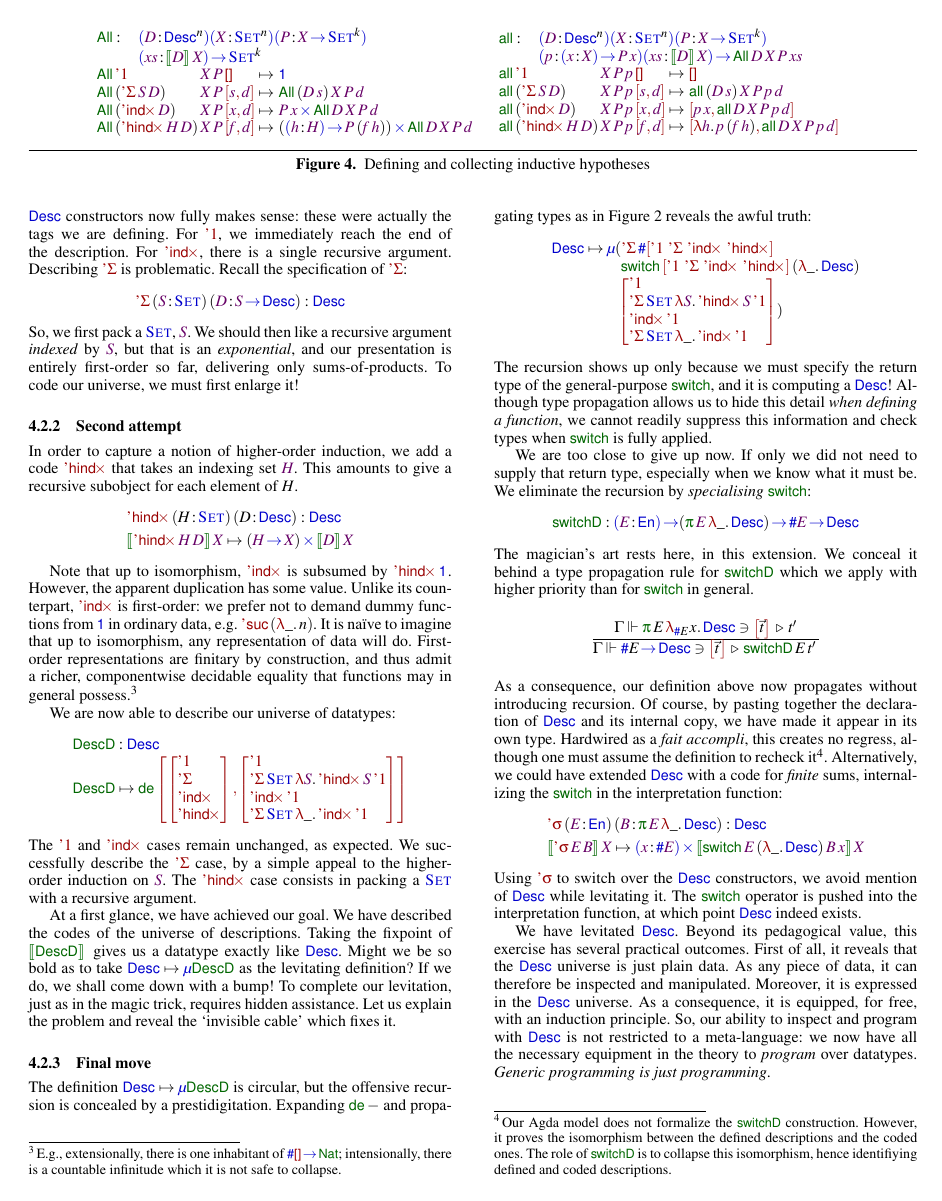
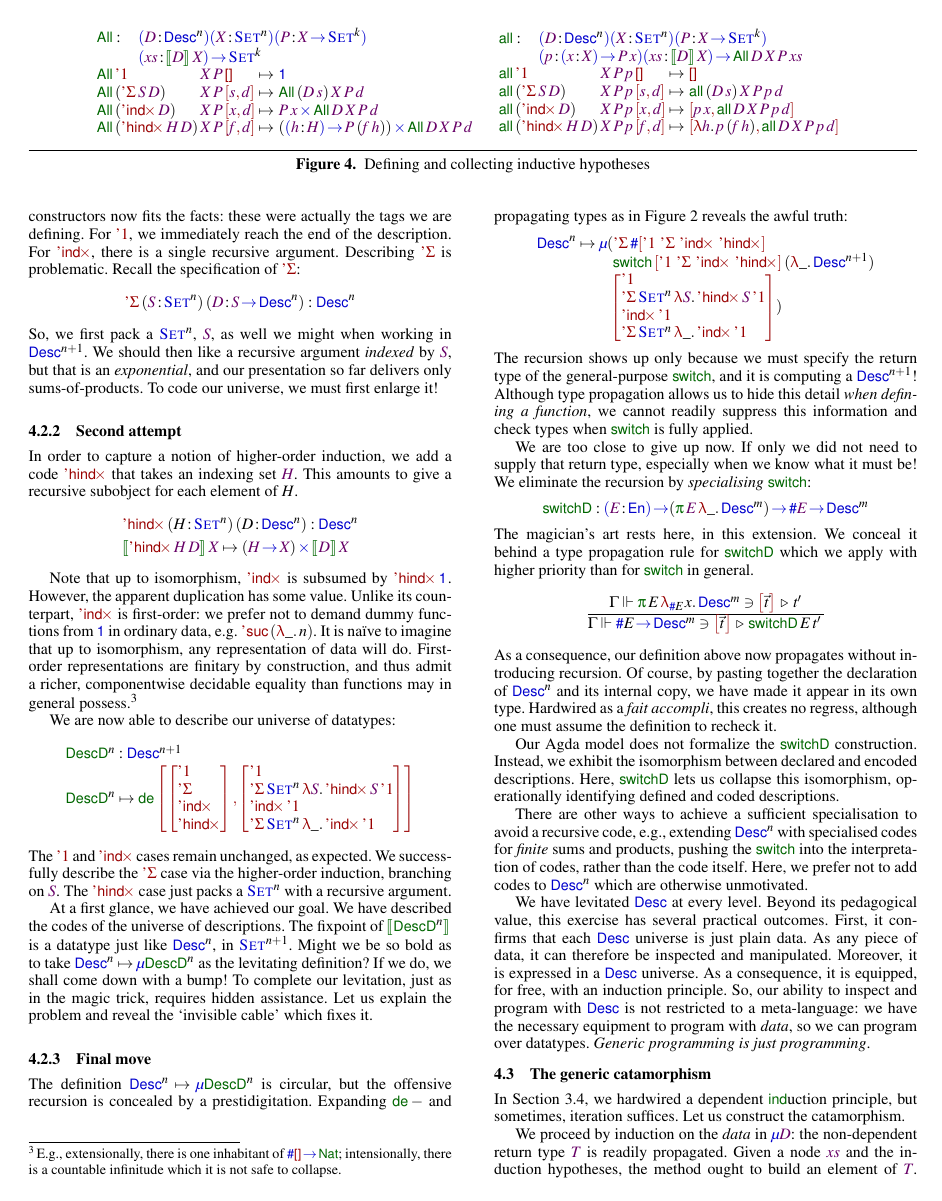
Before and after one commit to joelburget/pigment, a LaTeX paper (papers/icfp-2010-desc/paper.tex, which reads papers/icfp-2010-desc/paper_desc_levitation.tex): page 6 of 12. Compiled offline with pdfLaTeX; a missing font is replaced by an installed copy or a similar font.

Commit message:
level annotations in levitations

```diff
--- a/papers/icfp-2010-desc/paper_desc_levitation.tex
+++ b/papers/icfp-2010-desc/paper_desc_levitation.tex
@@ -154,23 +154,23 @@ Our first attempt gets stuck quite quickly:
 %
 Let us explain where we stand. Much as
 we have done so far, we first offer a constructor choice from
-$\DUnit$, $\SYMBDSigma$, and $\SYMBDIndx$. The reader will notice
-that the `tagged' notation we have used for the $\Desc$ constructors now
-fully makes sense: these were actually the tags we are defining.
+$\DUnit$, $\SYMBDSigma$, and $\SYMBDIndx$. You may notice
+that the `tagged' notation we have used for the $\Desc^n$ constructors now
+fits the facts: these were actually the tags we are defining.
 For $\DUnit$, we immediately reach the end of the description. For
 $\SYMBDIndx$, there is a single recursive argument. Describing
 $\SYMBDSigma$ is problematic. Recall the specification of
 $\SYMBDSigma$:
 %
 \[
-\DSigma{(\Bhab{\V{S}}{\Set})}{(\Bhab{\V{D}}{\V{S} \To \Desc})} : \Desc\\
+\DSigma{(\Bhab{\V{S}}{\Set^n})}{(\Bhab{\V{D}}{\V{S} \To \Desc^n})} : \Desc^n\\
 \]
 %
-So, we first pack a  $\Set$, $\V{S}$. We should then like
+So, we first pack a  $\Set^n$, $\V{S}$, as well we might when working in
+$\Desc^{n+1}$. We should then like
 a recursive argument \emph{indexed} by $\V{S}$, but
-that is an \emph{exponential}, and our presentation is entirely
-first-order so far, delivering only sums-of-products. To code our
-universe, we must first enlarge it!
+that is an \emph{exponential}, and our presentation so far delivers only
+sums-of-products. To code our universe, we must first enlarge it!
 
 
 \subsubsection{Second attempt}
@@ -192,7 +192,7 @@ $\SYMBDHindx$ that takes an indexing set $\V{H}$. This amounts to give
 a recursive subobject for each element of $H$.
 %
 \[\stk{
-    \DHindx{(\Bhab{\M{H}}{\Set})}{(\Bhab{\M{D}}{\Desc})} : \Desc
+    \DHindx{(\Bhab{\M{H}}{\Set^n})}{(\Bhab{\M{D}}{\Desc^n})} : \Desc^n
     \smallskip \\
     \descop{\DHindx{\V{H}}{\V{D}}}{\V{X}}
         \mapsto
@@ -207,7 +207,7 @@ not to demand dummy functions from \(\Unit\) in ordinary data,
 e.g. \(\NatSuc{(\LAM{\_}n)}\). It is na{\"\i}ve to imagine that up to
 isomorphism, any representation of data will do.  First-order
 representations are finitary by construction, and thus admit a richer,
-componentwise decidable equality that functions may in
+componentwise decidable equality than functions may in
 general possess.\footnote{E.g., extensionally, there is one inhabitant of
 \(\EnumT{\void}\To\Nat\); intensionally, there is a countable infinitude
 which it is not safe to collapse.}
@@ -215,26 +215,26 @@ which it is not safe to collapse.}
 We are now able to describe our universe of datatypes:
 %
 \[\stk{
-\DescD : \Desc \\
-\DescD \mapsto\tada
+\DescD^n : \Desc^{n+1} \\
+\DescD^n \mapsto\tada
 {\stkm{ \DUnit\\ \SYMBDSigma\\ \SYMBDIndx\\ \SYMBDHindx}}
 {\stkm{
 \DUnit                                            \\
-                                   \DSigma{\Set}{\LAM{\V{S}} \DHindx{\V{S}}{\DUnit}}   \\
+                                   \DSigma{\Set^n}{\LAM{\V{S}} \DHindx{\V{S}}{\DUnit}}   \\
                                    \DIndx{\DUnit}                                    \\
-                                   \DSigma{\Set}{\LAM{\_} \DIndx{\DUnit}}
+                                   \DSigma{\Set^n}{\LAM{\_} \DIndx{\DUnit}}
 }}
 }\]
 %
 The $\DUnit$ and $\SYMBDIndx$ cases remain unchanged, as expected. We
-successfully describe the $\SYMBDSigma$ case, by a simple appeal to
-the higher-order induction on $\V{S}$. The $\SYMBDHindx$ case
-consists in packing a $\Set$ with a recursive argument.
+successfully describe the $\SYMBDSigma$ case via
+the higher-order induction, branching on $\V{S}$. The $\SYMBDHindx$ case
+just packs a $\Set^n$ with a recursive argument.
 
 At a first glance, we have achieved our goal. We have described the
-codes of the universe of descriptions. Taking the fixpoint of \(\descop{\DescD}\)
-gives us a datatype exactly like $\Desc$. Might we be
-so bold as to take \(\Desc \mapsto \Mu{\DescD}\) as the levitating
+codes of the universe of descriptions. The fixpoint of \(\descop{\DescD^n}\)
+is a datatype just like $\Desc^n$, in $\Set^{n+1}$. Might we be
+so bold as to take \(\Desc^n \mapsto \Mu{\DescD^n}\) as the levitating
 definition? If we do, we shall come down with a bump!
 To complete our levitation, just as in the magic trick, requires
 hidden assistance. Let us explain the problem and reveal the `invisible
@@ -249,24 +249,24 @@ cable' which fixes it.
         -> Code with problem for the motive of switch
 \end{wstructure}
 
-The definition \(\Desc \mapsto \Mu{\DescD}\) is circular,
+The definition \(\Desc^n \mapsto \Mu{\DescD^n}\) is circular,
 but the offensive recursion is concealed by a prestidigitation.
 Expanding \(\toDesc{-}\) and propagating types as in
 Figure~\ref{fig:type-checking} reveals the
 awful truth:
 \[
-\Desc\mapsto
+\Desc^n\mapsto
 \Mu{\stk{(\DSigma{\EnumT{\sqr{ \DUnit\:\: \SYMBDSigma\:\: \SYMBDIndx\:\: \SYMBDHindx}}\\}
-    {\;\SYMBswitch\:\sqr{ \DUnit\:\: \SYMBDSigma\:\: \SYMBDIndx\:\: \SYMBDHindx}\:(\LAM{\_}\Desc)\\
+    {\;\SYMBswitch\:\sqr{ \DUnit\:\: \SYMBDSigma\:\: \SYMBDIndx\:\: \SYMBDHindx}\:(\LAM{\_}\Desc^{n+1})\\
 \;\sqr{\stkm{
 \DUnit                                            \\
-                                   \DSigma{\Set}{\LAM{\V{S}} \DHindx{\V{S}}{\DUnit}}   \\
+                                   \DSigma{\Set^n}{\LAM{\V{S}} \DHindx{\V{S}}{\DUnit}}   \\
                                    \DIndx{\DUnit}                                    \\
-                                   \DSigma{\Set}{\LAM{\_} \DIndx{\DUnit}}
+                                   \DSigma{\Set^n}{\LAM{\_} \DIndx{\DUnit}}
 }}})}}
 \]
 The recursion shows up only because we must specify the return type
-of the general-purpose \(\F{switch}\), and it is computing a \(\Desc\)!
+of the general-purpose \(\F{switch}\), and it is computing a \(\Desc^{n+1}\)!
 Although type propagation
 allows us to hide this detail \emph{when defining a function}, we cannot
 readily suppress this information and check types
@@ -296,13 +296,13 @@ when \(\F{switch}\) is fully applied.
 %motive is.
 
 We are too close to give up now. If only we did not need to
-supply that return type, especially when we know what it must be.
+supply that return type, especially when we know what it must be!
 We eliminate the recursion by \emph{specialising} \(\F{switch}\):
 %
 \[
 \F{switchD} : \PITEL{\V{E}}{\EnumU}   \To
-                (\spi{\V{E}}{\LAM{\_} \Desc}) \To
-                \EnumT{\V{E}} \To \Desc
+                (\spi{\V{E}}{\LAM{\_} \Desc^m}) \To
+                \EnumT{\V{E}} \To \Desc^m
 \]
 %
 The magician's art rests here, in this extension. We conceal it
@@ -311,39 +311,44 @@ with higher priority than for \(\F{switch}\) in general.
 %
 \[
 \Rule{\Gamma \Vdash
-  \propag{\push{\sqr{\vec{t}}}{\spi{\M{E}}{\PLAM{x}{\EnumT{E}}\Desc}}}
+  \propag{\push{\sqr{\vec{t}}}{\spi{\M{E}}{\PLAM{x}{\EnumT{E}}\Desc^m}}}
                            {\M{t'}}}
      {\Gamma \Vdash
-\propag{\push{\sqr{\vec{t}}}{\EnumT{\M{E}}\To\Desc}}
+\propag{\push{\sqr{\vec{t}}}{\EnumT{\M{E}}\To\Desc^m}}
  {\switchD{\M{E}}{\M{t'}}}}
 \]
 As a consequence, our definition above now propagates without
 introducing recursion. Of course, by pasting together the declaration
-of \(\Desc\) and its internal copy, we have made it appear in its own
+of \(\Desc^n\) and its internal copy, we have made it appear in its own
 type. Hardwired as a \emph{fait accompli}, this creates no regress,
-although one must assume the definition to recheck it\footnote{Our
-  Agda model does not formalize the $\SYMBswitchD$
-  construction. However, it proves the isomorphism between the defined
-  descriptions and the coded ones. The role of $\SYMBswitchD$ is to
-  collapse this isomorphism, hence identifiying defined and coded
-  descriptions.}. Alternatively, we could have extended $\Desc$ with a
-code for \emph{finite} sums, internalizing the $\SYMBswitch$ in the
-interpretation function:
+although one must assume the definition to recheck it.
+
+Our Agda model does not formalize the $\SYMBswitchD$
+construction. Instead, we exhibit the isomorphism between declared
+and encoded descriptions. Here, $\SYMBswitchD$ lets us collapse
+this isomorphism, operationally identifying defined and coded
+descriptions.
+
+There are other ways to achieve a sufficient specialisation to avoid a
+recursive code, e.g., extending $\Desc^n$ with specialised codes for
+\emph{finite} sums and products, pushing the $\SYMBswitch$ into the
+interpretation of codes, rather than the code itself. Here, we prefer
+not to add codes to $\Desc^n$ which are otherwise unmotivated.
 %%
-\[\stk{
-    \Dsigma{(\Bhab{\V{E}}{\EnumU})}
-           {(\Bhab{\V{B}}{\spi{\V{E}}{\LAM{\_}{\Desc}}})} : \Desc
-    \smallskip \\
-    \descop{\Dsigma{\V{E}}{\V{B}}}{\V{X}}
-        \mapsto
-            \SIGMAS{\Bhab{\V{x}}{\EnumT{\V{E}}}}
-                   {\descop{\switch{\V{E}}{(\LAM{\_}{\Desc})}{\V{B}}{\V{x}}}{\V{X}}}
-}\]
+%\[\stk{
+%    \Dsigma{(\Bhab{\V{E}}{\EnumU})}
+%           {(\Bhab{\V{B}}{\spi{\V{E}}{\LAM{\_}{\Desc^n}}})} : \Desc^n
+%    \smallskip \\
+%    \descop{\Dsigma{\V{E}}{\V{B}}}{\V{X}}
+%        \mapsto
+%            \SIGMAS{\Bhab{\V{x}}{\EnumT{\V{E}}}}
+%                   %{\descop{\switch{\V{E}}{(\LAM{\_}{\Desc})}{\V{B}}{\V{x}}}{\V{X}}}
+%}\]
 %%
-Using $\SYMBDsigma$ to switch over the $\Desc$ constructors, we avoid
-mention of $\Desc$ while levitating it. The $\SYMBswitch$ operator is
-pushed into the interpretation function, at which point $\Desc$ indeed
-exists.
+%Using $\SYMBDsigma$ to switch over the $\Desc$ constructors, we avoid
+%mention of $\Desc$ while levitating it. The $\SYMBswitch$ operator is
+%pushed into the interpretation function, at which point $\Desc$ indeed
+%exists.
 
 %% * There exists alternative
 %% **   <- All we want is to avoid mention of Desc
@@ -363,16 +368,15 @@ exists.
 \end{wstructure}
 
 
-We have levitated \(\Desc\). Beyond its pedagogical value, this
-exercise has several practical outcomes. First of all, it reveals that
-the $\Desc$ universe is just plain data. As any piece of data, it can
-therefore be inspected and manipulated. Moreover, it is expressed in
-the $\Desc$ universe. As a consequence, it is equipped, for free, with
-an induction principle. So, our ability to inspect and program with
-$\Desc$ is not restricted to a meta-language: we now have all the
-necessary equipment in the theory to \emph{program} over
-datatypes. \emph{Generic programming is just
-  programming}.
+We have levitated \(\Desc\) at every level. Beyond its pedagogical
+value, this exercise has several practical outcomes. First, it
+confirms that each $\Desc$ universe is just plain data. As any piece of
+data, it can therefore be inspected and manipulated. Moreover, it is
+expressed in a $\Desc$ universe. As a consequence, it is equipped,
+for free, with an induction principle. So, our ability to inspect and
+program with $\Desc$ is not restricted to a meta-language: we have
+the necessary equipment to program with \emph{data}, so we can program over
+datatypes. \emph{Generic programming is just programming}.
 
 
 \subsection{The generic catamorphism}
```
Also changed, not shown: papers/icfp-2010-desc/paper_desc_levitation.tex (77 more changed lines).
